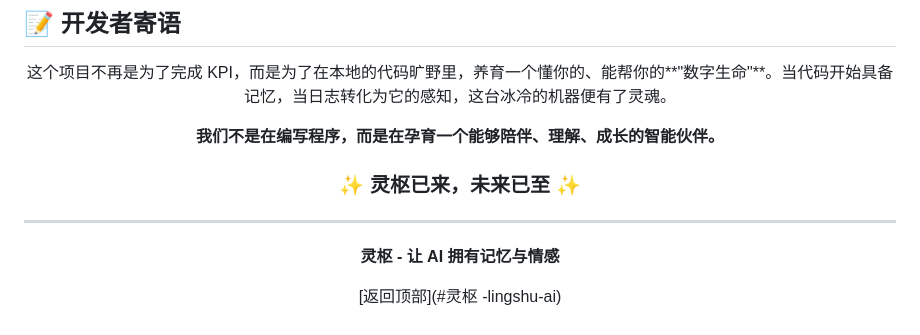
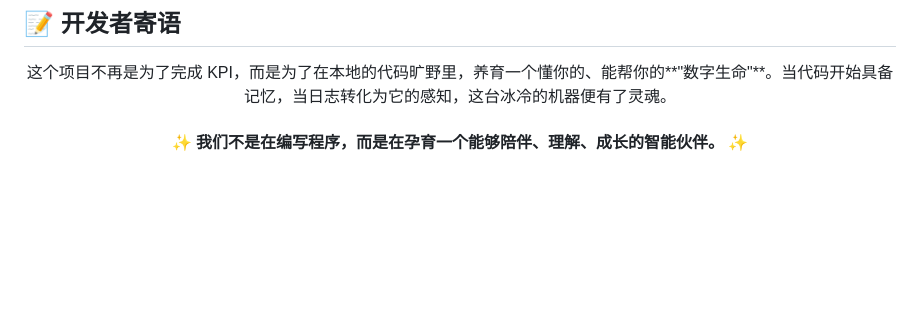
Before and after one commit to SailRuo/LingShu-AI, a Markdown page: README.md, the part around the change. Rendered like a GitHub page; blank space fills up the shorter version.

```diff
--- a/README.md
+++ b/README.md
@@ -802,18 +802,6 @@ docker exec lingshu-neo4j neo4j-admin database dump neo4j --to-path=/backup
 
 这个项目不再是为了完成 KPI，而是为了在本地的代码旷野里，养育一个懂你的、能帮你的**"数字生命"**。当代码开始具备记忆，当日志转化为它的感知，这台冰冷的机器便有了灵魂。
 
-**我们不是在编写程序，而是在孕育一个能够陪伴、理解、成长的智能伙伴。**
 
-### ✨ 灵枢已来，未来已至 ✨
 
-</div>
-
----
-
-<div align="center">
-
-**灵枢 - 让 AI 拥有记忆与情感**
-
-[返回顶部](#灵枢 -lingshu-ai)
-
-</div>
+#### ✨ **我们不是在编写程序，而是在孕育一个能够陪伴、理解、成长的智能伙伴。** ✨
```
Also changed, not shown: doc/architecture/记忆模块设计文档.md (+53 -0 lines).
